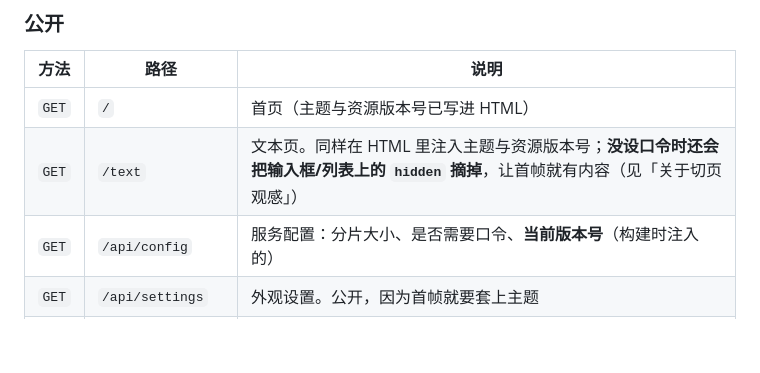
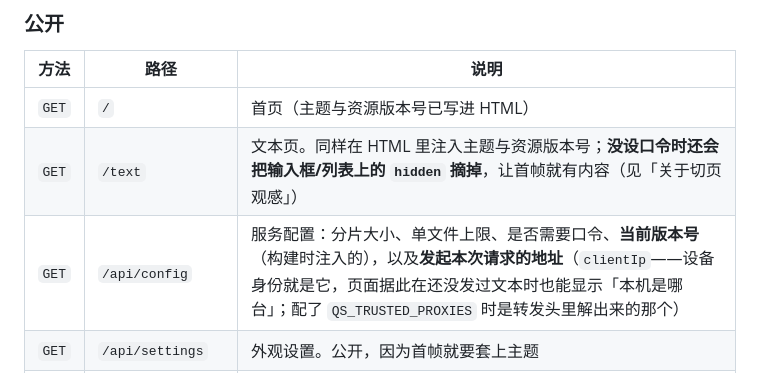
Before and after one commit to shanhai2333/quickshare, a Markdown page: README.md, the part around the change. Drawn GitHub-style; blank space fills up the shorter version.

Commit message:
README 接口表补全 /api/config 的字段（clientIp 与单文件上限）

```diff
--- a/README.md
+++ b/README.md
@@ -987,7 +987,7 @@ data/
 |---|---|---|
 | `GET` | `/` | 首页（主题与资源版本号已写进 HTML） |
 | `GET` | `/text` | 文本页。同样在 HTML 里注入主题与资源版本号；**没设口令时还会把输入框/列表上的 `hidden` 摘掉**，让首帧就有内容（见「关于切页观感」） |
-| `GET` | `/api/config` | 服务配置：分片大小、是否需要口令、**当前版本号**（构建时注入的） |
+| `GET` | `/api/config` | 服务配置：分片大小、单文件上限、是否需要口令、**当前版本号**（构建时注入的），以及**发起本次请求的地址**（`clientIp`——设备身份就是它，页面据此在还没发过文本时也能显示「本机是哪台」；配了 `QS_TRUSTED_PROXIES` 时是转发头里解出来的那个） |
 | `GET` | `/api/settings` | 外观设置。公开，因为首帧就要套上主题 |
 | `GET` | `/api/version` | 版本与更新状态。**立刻返回缓存**，同时在后台去问配置的那个源（GitHub Releases 或 Docker Hub 的 tag 列表，见「网页端怎么检测更新」）；第一次会是 `checking: true`、`latest` 为空。`enabled` 表示"有没有配更新检查"，`latest` 为空时要靠它区分"没配"和"配了但读不到"。版本号不敏感，没设口令的部署同样该看到更新提示 |
 | `GET` | `/api/background` | 背景图。URL 带内容哈希，可长缓存 |
```
